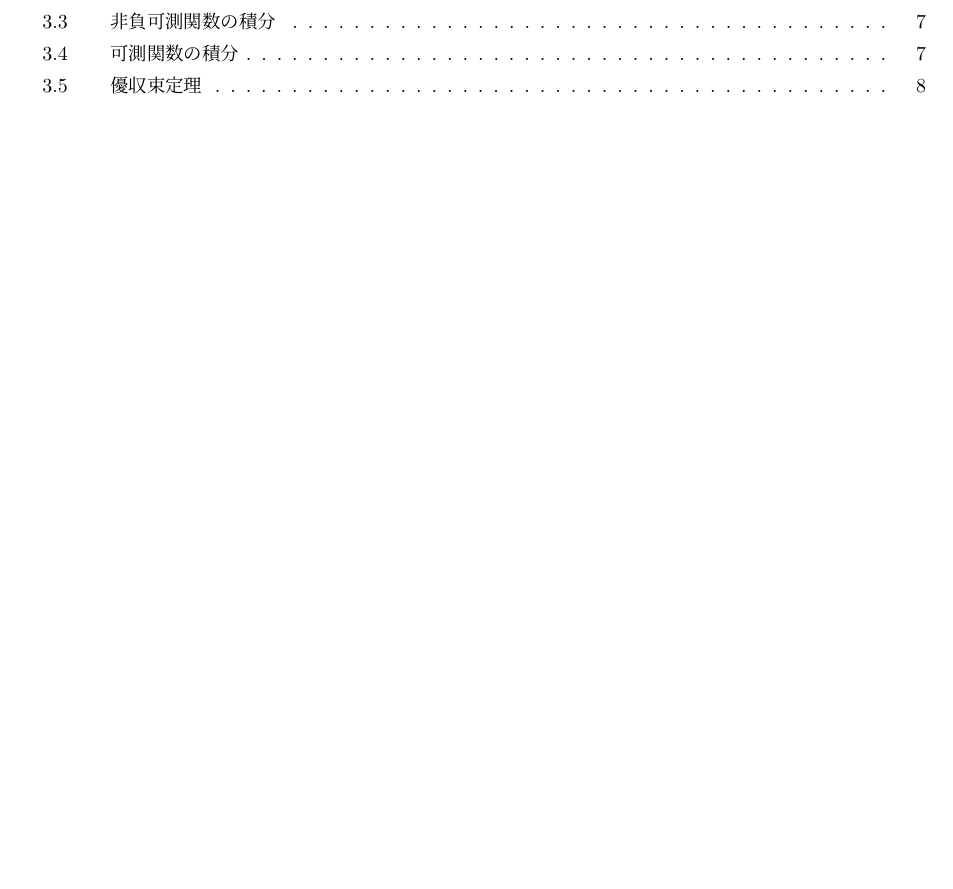
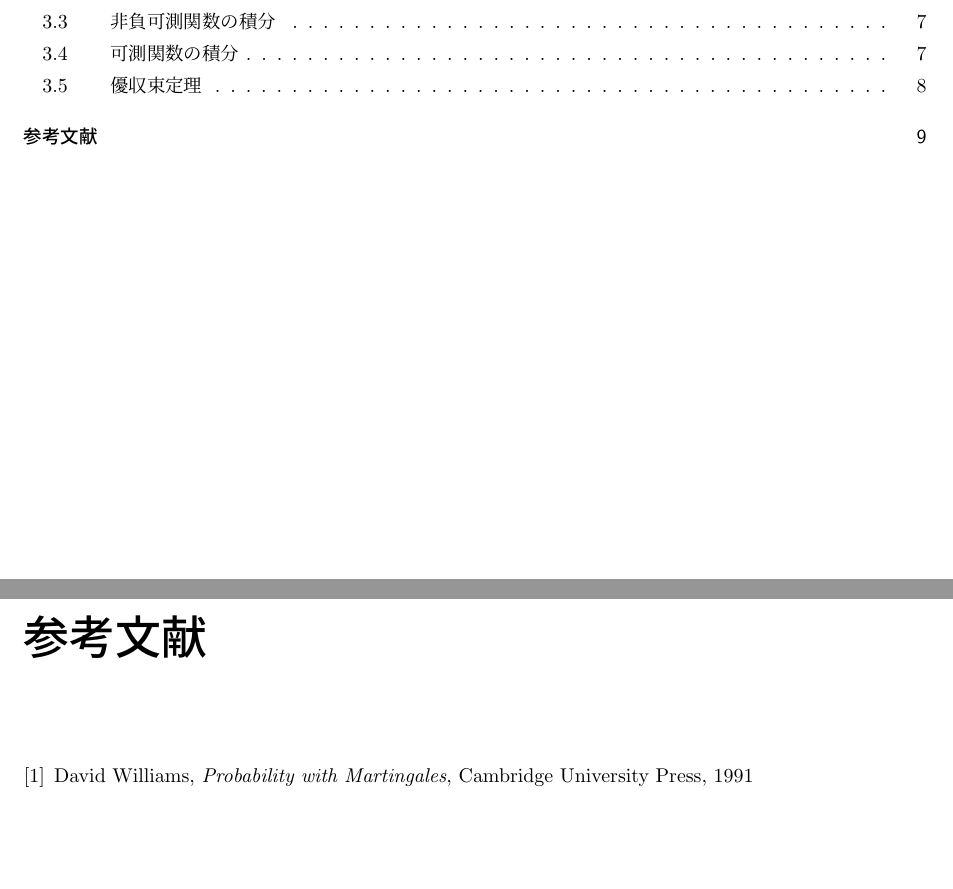
Before and after one commit to MasatakaHamada/Measure-and-Integral, a LaTeX document (Measure_and_Integral.tex): part of page 2 of 9 before the commit and two parts of pages 2 and 10 of 10 after it, the two joined at a grey line, cut so that both start at the same text, the shorter picture padded with empty space. Compiled offline with pLaTeX and dvipdfmx.

Commit message:
Update Measure_and_Integral.tex

```diff
--- a/Measure_and_Integral.tex
+++ b/Measure_and_Integral.tex
@@ -12,6 +12,15 @@
 \newtheorem{rem}[defi]{注意}
 \newtheorem{exq}[defi]{例題}
 \newtheorem{qst}[defi]{問}
+\renewcommand\proofname{\bf 証明} % proof環境の設定変更
+
+% ハイパーリンクに関するパッケージとその設定
+\usepackage[dvipdfmx]{hyperref}
+\usepackage{pxjahyper}
+\hypersetup{
+ colorlinks=true,
+ linkcolor=[rgb]{0,0,0}
+}
 
 \title{抽象論から始めるルベーグ積分入門}
 \author{}
@@ -315,4 +324,9 @@ $\Sigma$-可測関数列$\{f_n\}_{n=1}^\infty$と$\Sigma$-可測関数$f$が，
 % \chapter{可測関数}
 % \chapter{積分}
 
+% 参考文献
+\begin{thebibliography}{9}
+\item David Williams, \textit{Probability with Martingales}, Cambridge University Press, 1991
+\end{thebibliography}
+
 \end{document}
```
